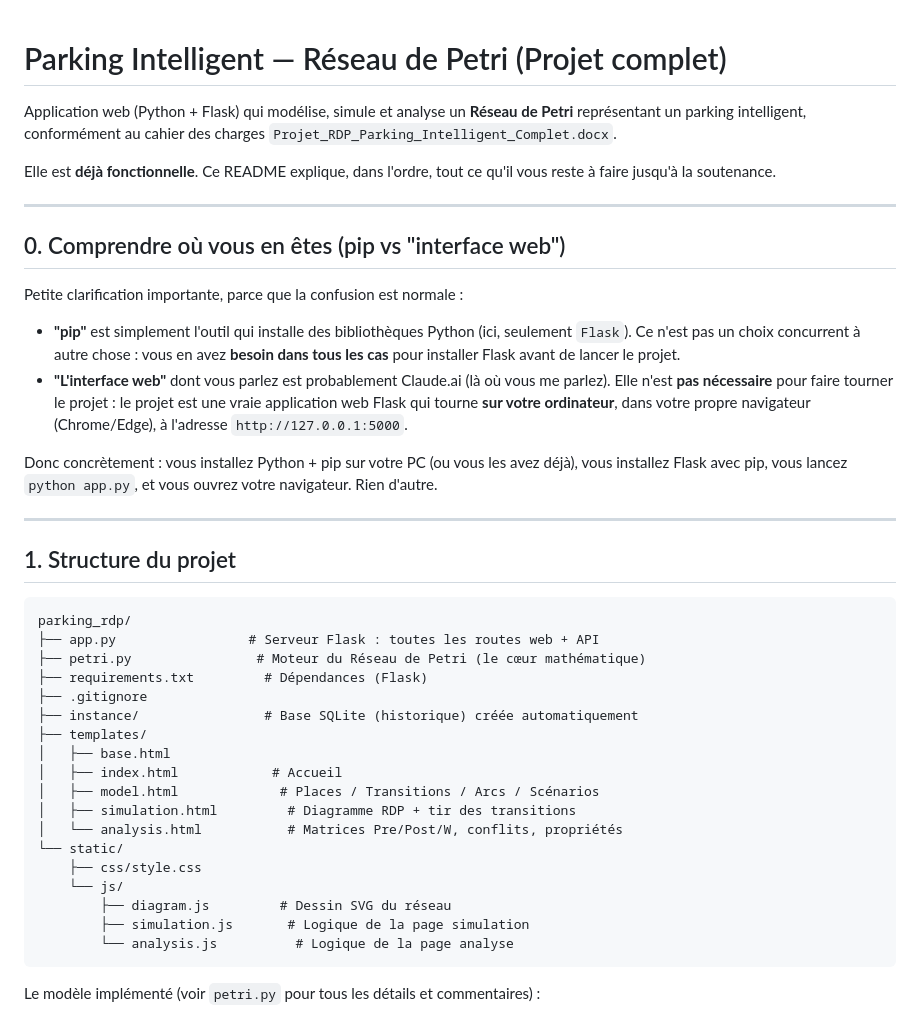
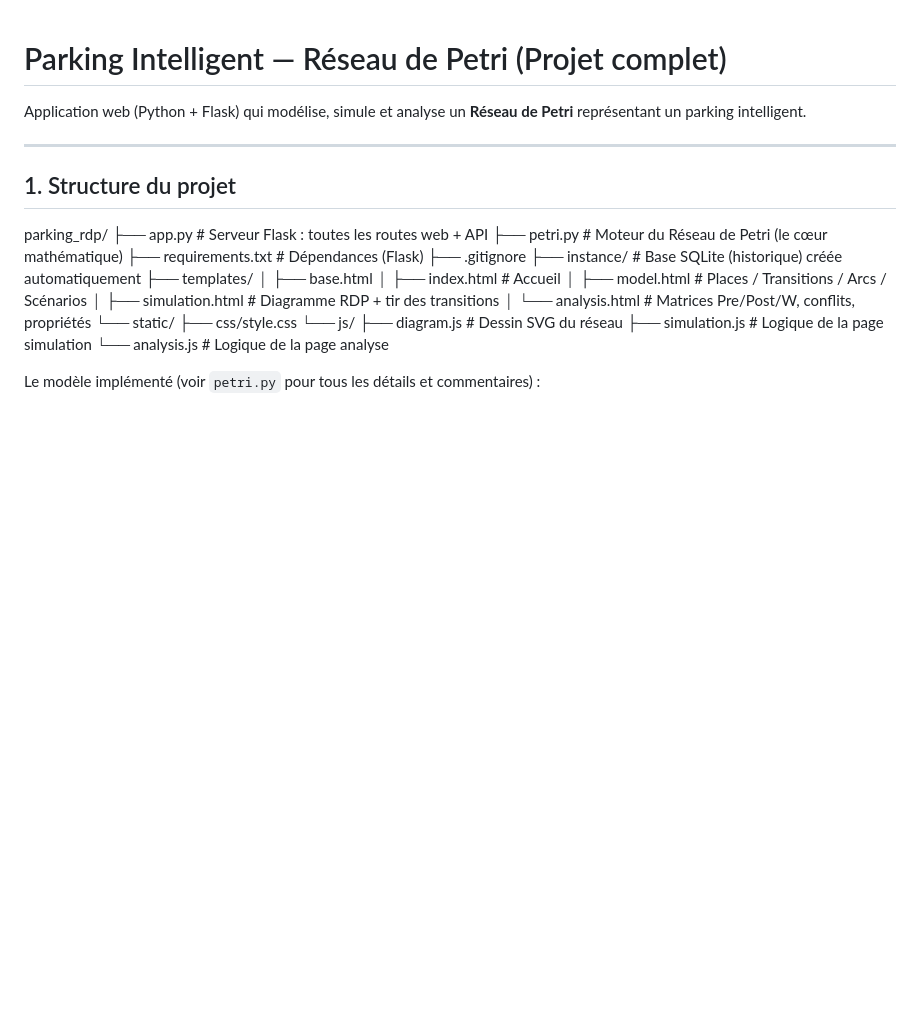
Before and after one commit to HASINA-Nirina/Parking-intelligent-_-RDP, a Markdown page: README.md, the part around one of its changes. GitHub-like rendering; blank space fills up the shorter version.

````diff
--- a/README.md
+++ b/README.md
@@ -1,37 +1,12 @@
 # Parking Intelligent — Réseau de Petri (Projet complet)
 
 Application web (Python + Flask) qui modélise, simule et analyse un
-**Réseau de Petri** représentant un parking intelligent, conformément au
-cahier des charges `Projet_RDP_Parking_Intelligent_Complet.docx`.
-
-Elle est **déjà fonctionnelle**. Ce README explique, dans l'ordre, tout ce
-qu'il vous reste à faire jusqu'à la soutenance.
-
----
-
-## 0. Comprendre où vous en êtes (pip vs "interface web")
-
-Petite clarification importante, parce que la confusion est normale :
-
-- **"pip"** est simplement l'outil qui installe des bibliothèques Python
-  (ici, seulement `Flask`). Ce n'est pas un choix concurrent à autre chose :
-  vous en avez **besoin dans tous les cas** pour installer Flask avant de
-  lancer le projet.
-- **"L'interface web"** dont vous parlez est probablement Claude.ai (là où
-  vous me parlez). Elle n'est **pas nécessaire** pour faire tourner le
-  projet : le projet est une vraie application web Flask qui tourne **sur
-  votre ordinateur**, dans votre propre navigateur (Chrome/Edge), à
-  l'adresse `http://127.0.0.1:5000`.
-
-Donc concrètement : vous installez Python + pip sur votre PC (ou vous les
-avez déjà), vous installez Flask avec pip, vous lancez `python app.py`,
-et vous ouvrez votre navigateur. Rien d'autre.
+**Réseau de Petri** représentant un parking intelligent.
 
 ---
 
 ## 1. Structure du projet
 
-```
 parking_rdp/
 ├── app.py                 # Serveur Flask : toutes les routes web + API
 ├── petri.py                # Moteur du Réseau de Petri (le cœur mathématique)
@@ -50,7 +25,7 @@ parking_rdp/
         ├── diagram.js         # Dessin SVG du réseau
         ├── simulation.js       # Logique de la page simulation
         └── analysis.js          # Logique de la page analyse
-```
+
 
 Le modèle implémenté (voir `petri.py` pour tous les détails et
 commentaires) :
````
Also changed, not shown: other parts of README.md (+10 -101 lines).
